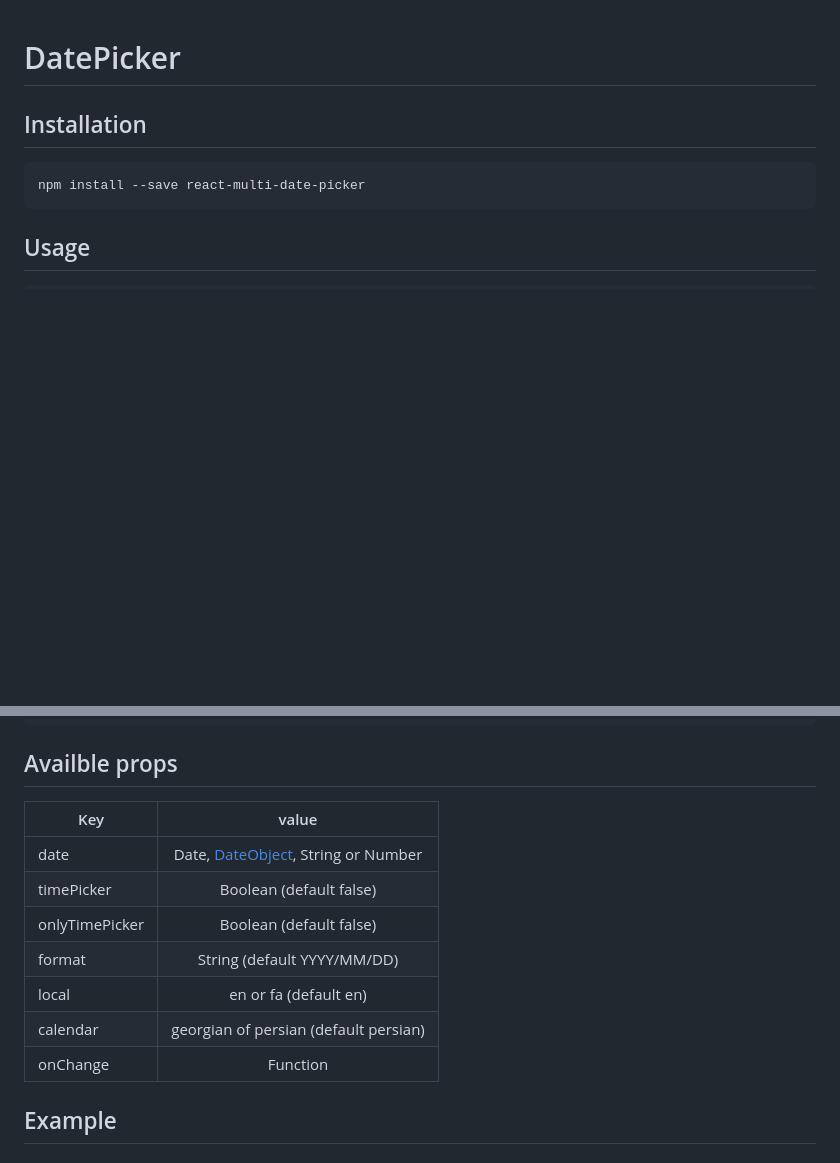
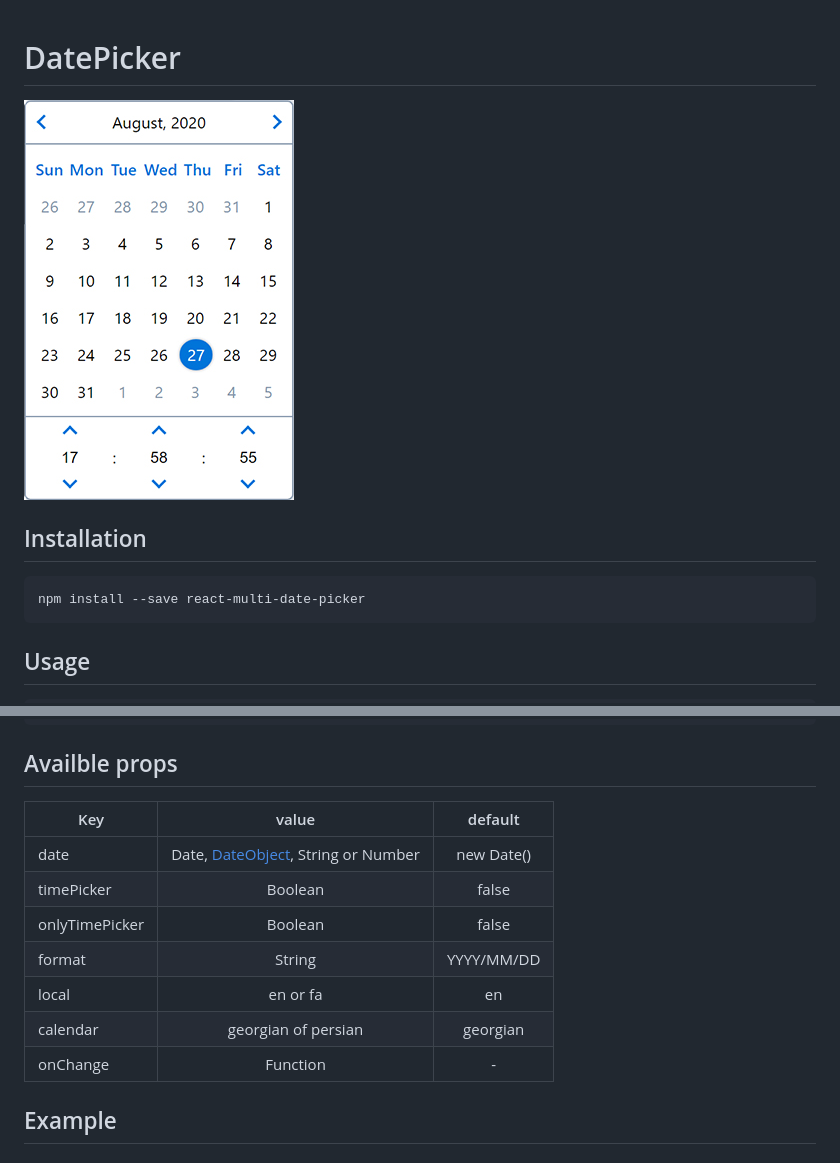
Before and after one commit to shahabyazdi/react-multi-date-picker, a Markdown page: README.md, 2 parts joined by grey strips. Rendered like a GitHub page; pictures changed too: example/screenshot.jpg (added); blank space fills up the shorter version.

Commit message:
screenshot added

```diff
--- a/README.md
+++ b/README.md
@@ -1,4 +1,6 @@
 # DatePicker
+
+![DatePicker](/example/screenshot.jpg?raw=true "Optional Title")
 
 ## Installation
 
@@ -19,15 +21,15 @@ export default function Example() {
 
 ## Availble props
 
-| Key            |                                      value                                       |
-| -------------- | :------------------------------------------------------------------------------: |
-| date           | Date, [DateObject](https://github.com/shahabyazdi/date-object), String or Number |
-| timePicker     |                             Boolean (default false)                              |
-| onlyTimePicker |                             Boolean (default false)                              |
-| format         |                           String (default YYYY/MM/DD)                            |
-| local          |                              en or fa (default en)                               |
-| calendar       |                      georgian of persian (default persian)                       |
-| onChange       |                                     Function                                     |
+| Key            |                                      value                                       |  default   |
+| -------------- | :------------------------------------------------------------------------------: | :--------: |
+| date           | Date, [DateObject](https://github.com/shahabyazdi/date-object), String or Number | new Date() |
+| timePicker     |                                     Boolean                                      |   false    |
+| onlyTimePicker |                                     Boolean                                      |   false    |
+| format         |                                      String                                      | YYYY/MM/DD |
+| local          |                                     en or fa                                     |     en     |
+| calendar       |                               georgian of persian                                |  georgian  |
+| onChange       |                                     Function                                     |     -      |
 
 ## Example
 
```
Also changed, not shown: other parts of README.md (+1 -3 lines), 1 other file.
